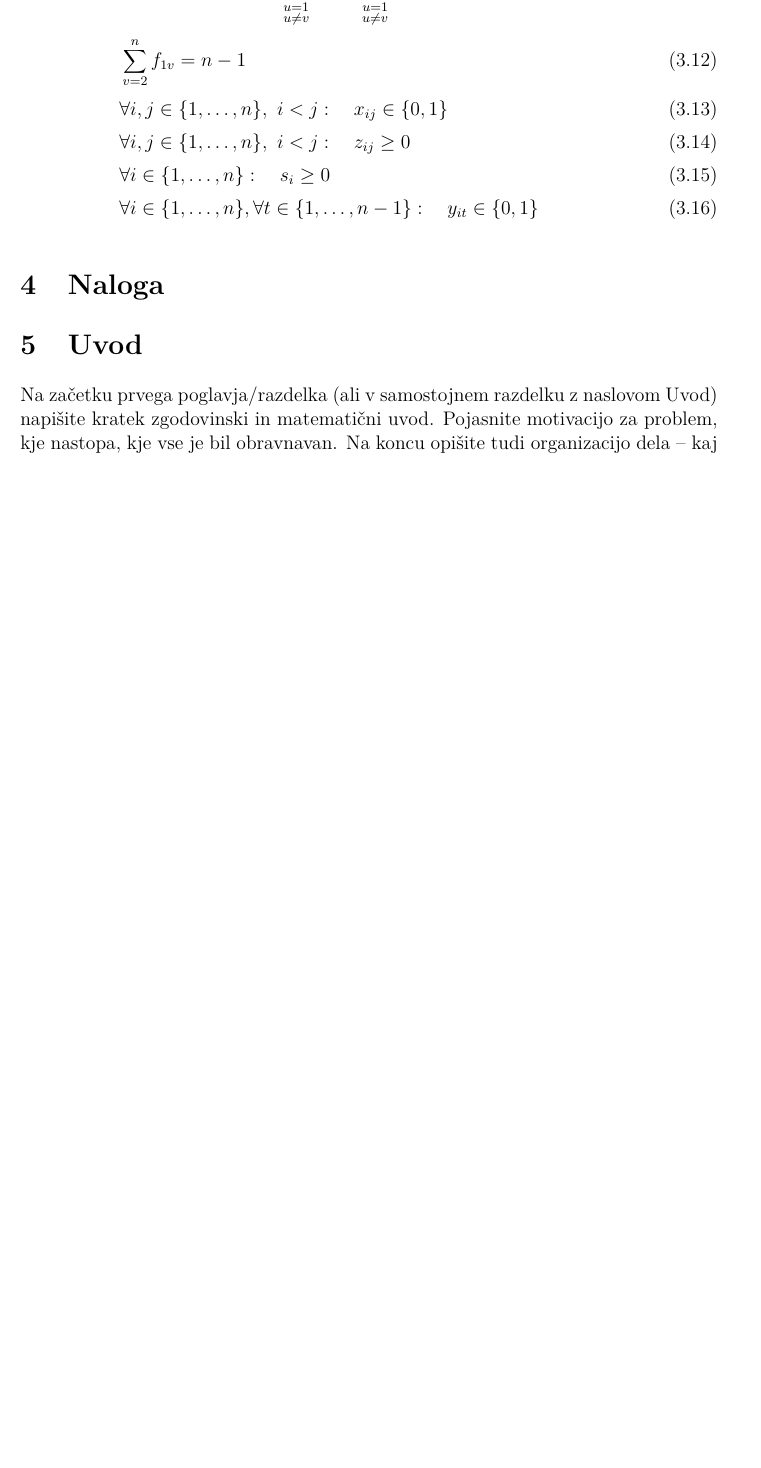
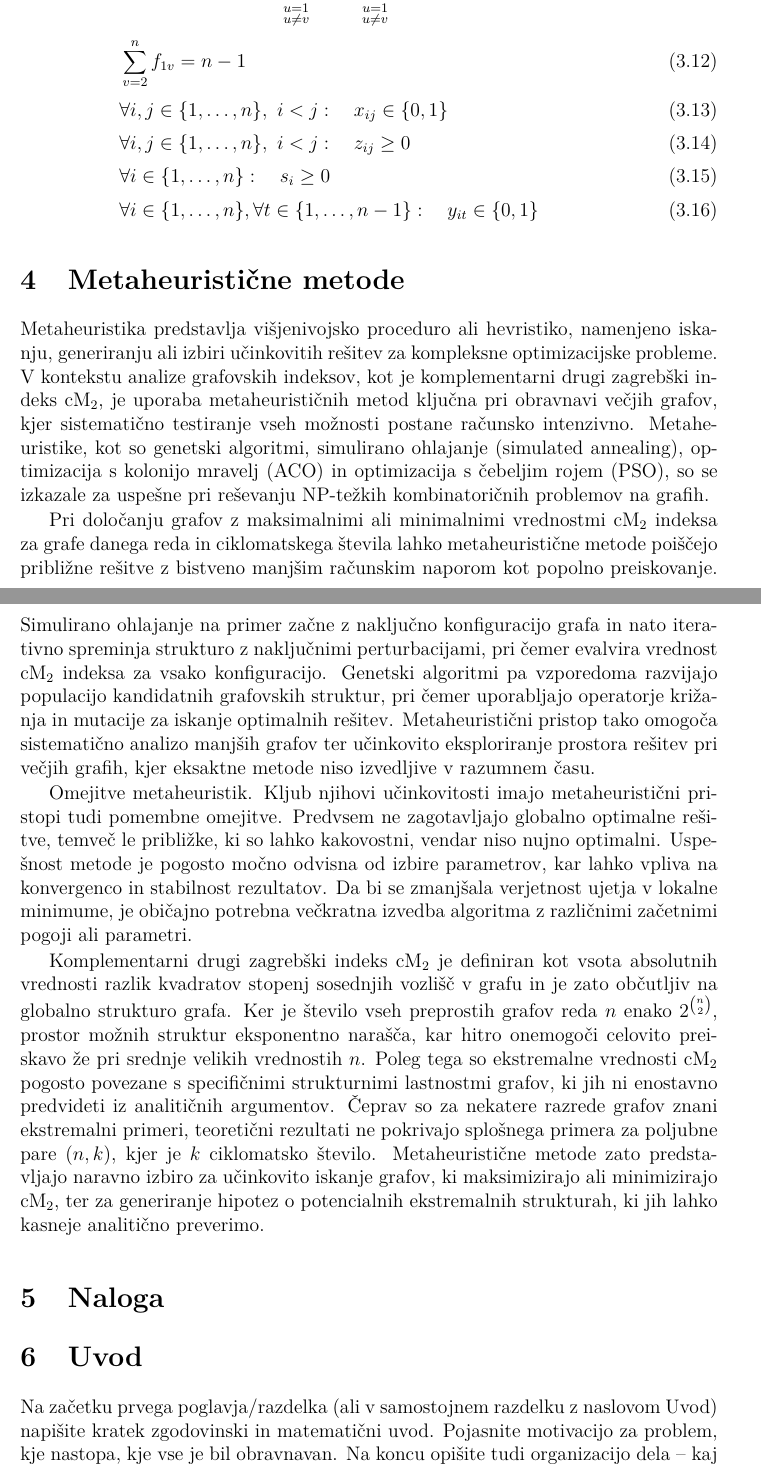
Before and after one commit to LukaLavs/project-group-11, a LaTeX document (docs/report/report.tex): part of page 12 of 17 before the commit and two parts of pages 12 and 13 of 19 after it, the two joined at a grey line, cut so that both start at the same text, the shorter picture padded with empty space. Compiled offline with pdfLaTeX.

Commit message:
metaheuristične metode

```diff
--- a/docs/report/report.tex
+++ b/docs/report/report.tex
@@ -401,14 +401,32 @@ $f_{uv}$ pa modelirajmo povezanost grafa.
 &\forall i \in \{1, \dots, n\}, \forall t \in \{1, \dots, n-1\}: \quad y_{it} \in \{0,1\}
 \end{align}
 
+\section{Metaheuristične metode}
 
+Metaheuristika predstavlja višjenivojsko proceduro ali hevristiko, namenjeno iskanju, generiranju ali izbiri učinkovitih rešitev za kompleksne
+optimizacijske probleme. V kontekstu analize grafovskih indeksov, kot je komplementarni drugi zagrebški indeks $\cM$, je uporaba metaheurističnih
+metod ključna pri obravnavi večjih grafov, kjer sistematično testiranje vseh možnosti postane računsko intenzivno. Metaheuristike, kot so genetski
+algoritmi, simulirano ohlajanje (simulated annealing), optimizacija s kolonijo mravelj (ACO) in optimizacija s čebeljim rojem (PSO), so se izkazale
+za uspešne pri reševanju NP-težkih kombinatoričnih problemov na grafih.
 
+Pri določanju grafov z maksimalnimi ali minimalnimi vrednostmi $\cM$ indeksa za grafe danega reda in ciklomatskega števila lahko metaheuristične
+metode poiščejo približne rešitve z bistveno manjšim računskim naporom kot popolno preiskovanje. Simulirano ohlajanje na primer začne z naključno
+konfiguracijo grafa in nato iterativno spreminja strukturo z naključnimi perturbacijami, pri čemer evalvira vrednost $\cM$ indeksa za vsako konfiguracijo.
+Genetski algoritmi pa vzporedoma razvijajo populacijo kandidatnih grafovskih struktur, pri čemer uporabljajo operatorje križanja in mutacije za iskanje
+optimalnih rešitev. Metaheuristični pristop tako omogoča sistematično analizo manjših grafov ter učinkovito eksploriranje prostora rešitev pri večjih grafih,
+kjer eksaktne metode niso izvedljive v razumnem času.
 
+Omejitve metaheuristik. Kljub njihovi učinkovitosti imajo metaheuristični pristopi tudi pomembne omejitve. Predvsem ne zagotavljajo globalno optimalne rešitve,
+temveč le približke, ki so lahko kakovostni, vendar niso nujno optimalni. Uspešnost metode je pogosto močno odvisna od izbire parametrov, kar lahko vpliva na
+konvergenco in stabilnost rezultatov. Da bi se zmanjšala verjetnost ujetja v lokalne minimume, je običajno potrebna večkratna izvedba algoritma z različnimi
+začetnimi pogoji ali parametri.
 
-
-
-
-
+Komplementarni drugi zagrebški indeks $\cM$ je definiran kot vsota absolutnih vrednosti razlik kvadratov stopenj sosednjih vozlišč v grafu in je zato občutljiv
+na globalno strukturo grafa. Ker je število vseh preprostih grafov reda $n$ enako $2^{\binom{n}{2}}$, prostor možnih struktur eksponentno narašča, kar hitro
+onemogoči celovito preiskavo že pri srednje velikih vrednostih $n$. Poleg tega so ekstremalne vrednosti $\cM$ pogosto povezane s specifičnimi strukturnimi lastnostmi
+grafov, ki jih ni enostavno predvideti iz analitičnih argumentov. Čeprav so za nekatere razrede grafov znani ekstremalni primeri, teoretični rezultati ne pokrivajo
+splošnega primera za poljubne pare $(n, k)$, kjer je $k$ ciklomatsko število. Metaheuristične metode zato predstavljajo naravno izbiro za učinkovito iskanje grafov,
+ki maksimizirajo ali minimizirajo $\cM$, ter za generiranje hipotez o potencialnih ekstremalnih strukturah, ki jih lahko kasneje analitično preverimo.
 
 
 
```
Also changed, not shown: docs/report/report.pdf.
